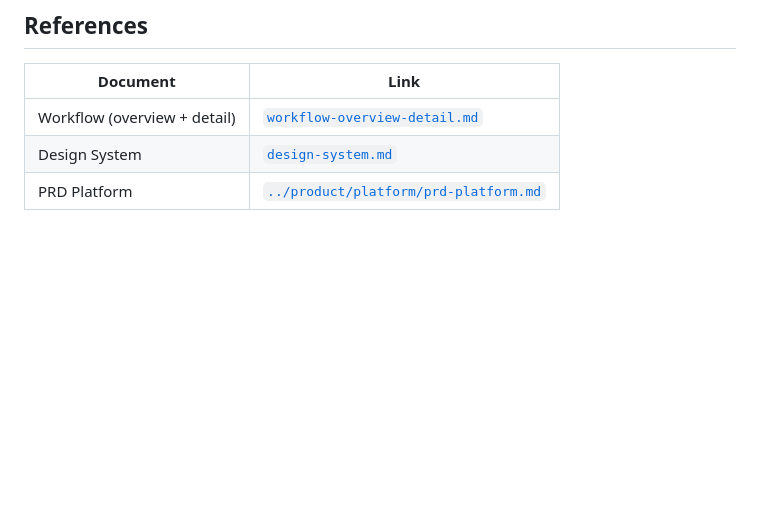
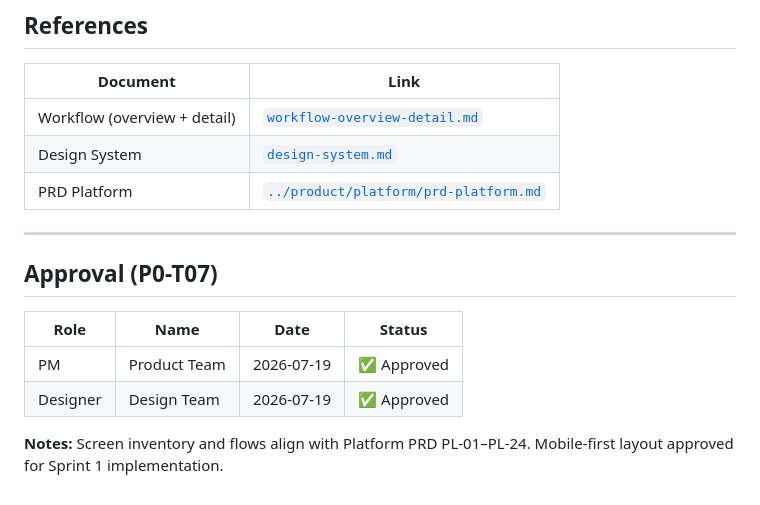
Before and after one commit to anhthqb97/Lexora-AI, a Markdown page: docs/design/ux-platform.md, the part around the change. Drawn GitHub-style; blank space fills up the shorter version.

```diff
--- a/docs/design/ux-platform.md
+++ b/docs/design/ux-platform.md
@@ -160,3 +160,14 @@ Feature limit hit → Paywall modal → Checkout → Payment → Success → Das
 | Workflow (overview + detail) | [`workflow-overview-detail.md`](workflow-overview-detail.md) |
 | Design System | [`design-system.md`](design-system.md) |
 | PRD Platform | [`../product/platform/prd-platform.md`](../product/platform/prd-platform.md) |
+
+---
+
+## Approval (P0-T07)
+
+| Role | Name | Date | Status |
+|---|---|---|---|
+| PM | Product Team | 2026-07-19 | ✅ Approved |
+| Designer | Design Team | 2026-07-19 | ✅ Approved |
+
+**Notes:** Screen inventory and flows align with Platform PRD PL-01–PL-24. Mobile-first layout approved for Sprint 1 implementation.
```
Also changed, not shown: docs/design/ux-speaking.md (+11 -0 lines), 1 other file.
